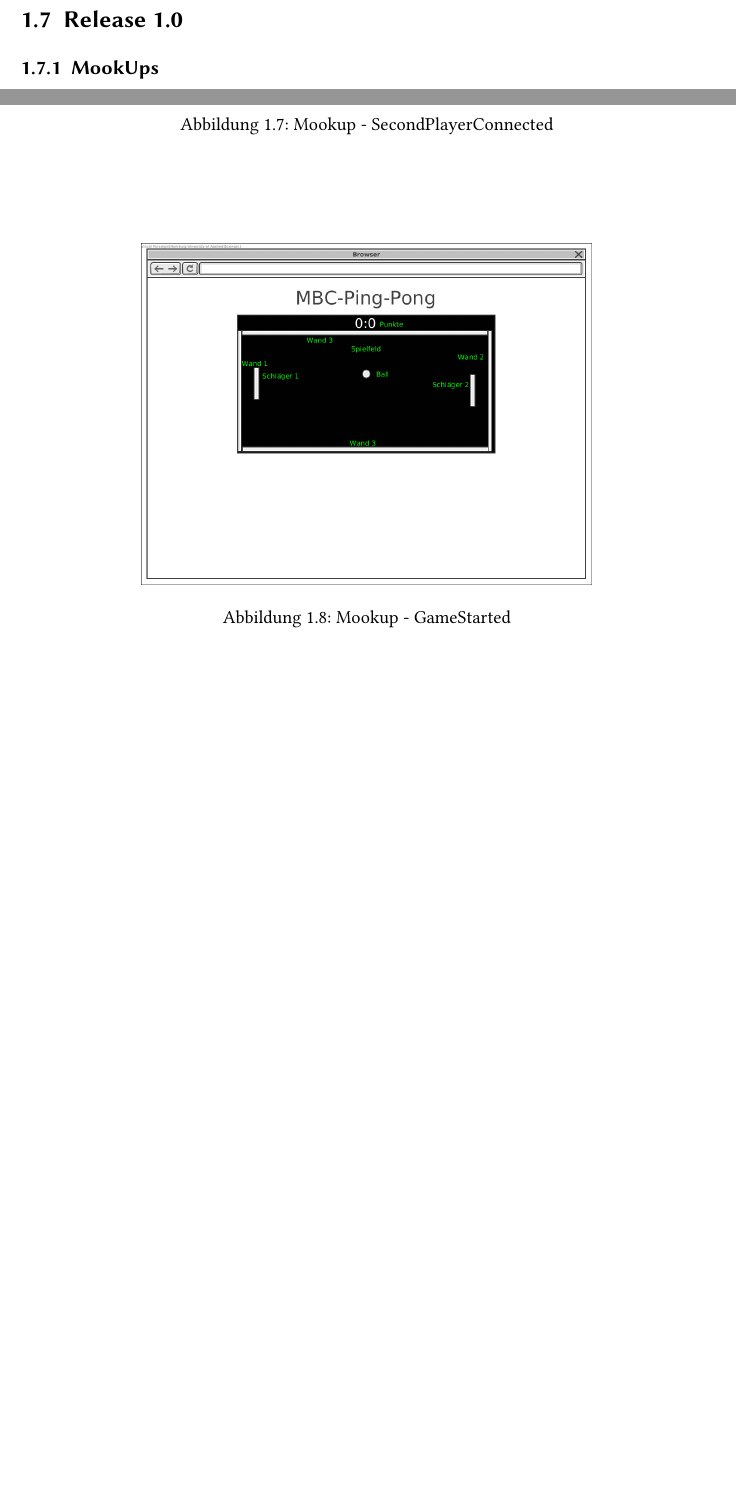
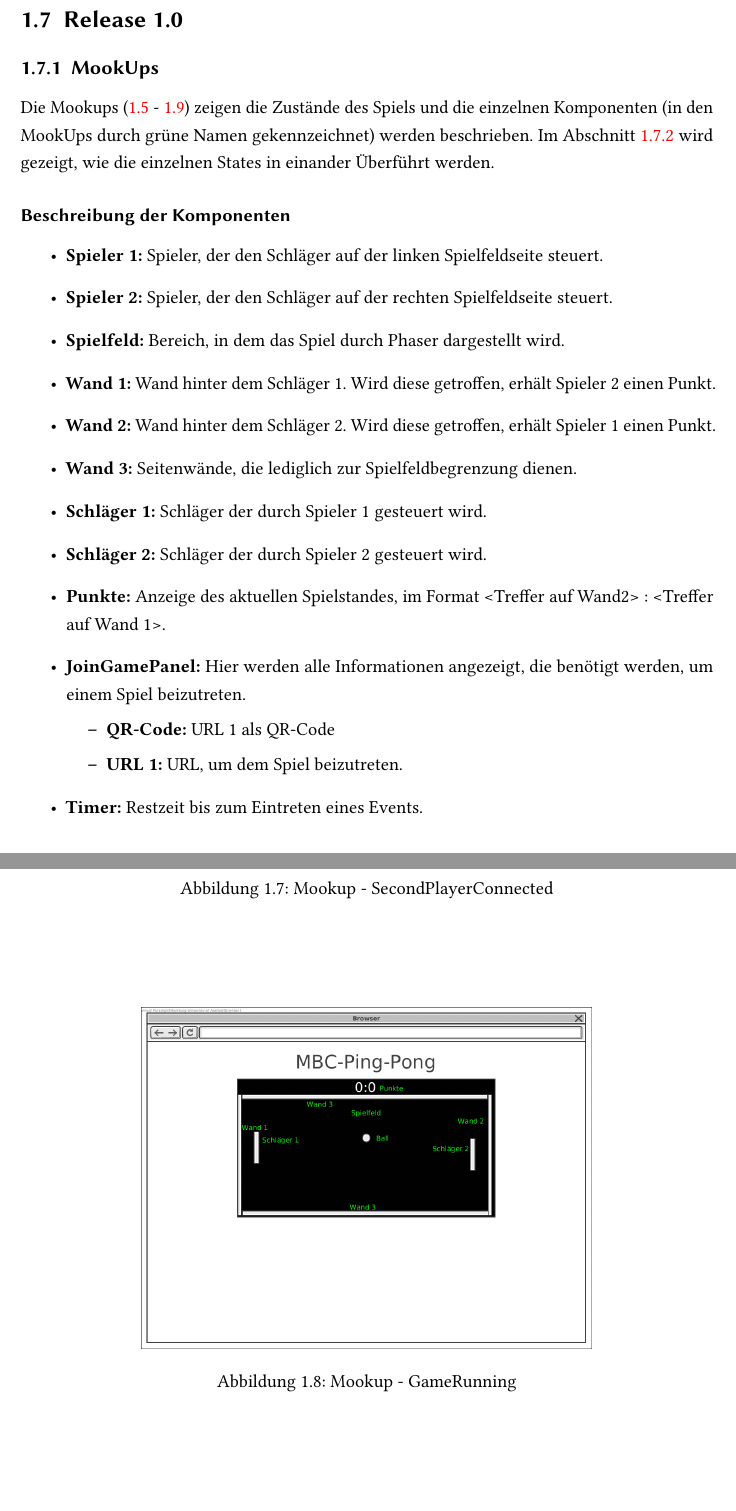
Before and after one commit to Transport-Protocol/MBC-Ping-Pong, a LaTeX thesis (docu/maindocumentation/MBC-Ping-Pong.tex, which reads docu/maindocumentation/Architektur.tex): two parts of pages 25 and 26 of 48 before the commit and two parts of pages 25 and 27 of 50 after it, joined at a grey line, cut so that both start at the same text, the shorter picture padded with empty space. Compiled offline with pdfLaTeX; an older LaTeX class or package is replaced by its successor.

Commit message:
#24 add states and component desciptions

```diff
--- a/docu/maindocumentation/Architektur.tex
+++ b/docu/maindocumentation/Architektur.tex
@@ -372,8 +372,26 @@ Im fachlichen Ablauf (Abbildung \ref{Prototyp fachlicher Ablauf - Sequenzdiagram
 \FloatBarrier
 
 \section{Release 1.0}
-\subsection{MookUps}
-
+	\subsection{MookUps} \label{mookups}
+		Die Mookups (\ref{Mookup - Initial} - \ref{Mookup - GameEnded}) zeigen die Zustände des Spiels und die einzelnen Komponenten (in den MookUps durch grüne Namen gekennzeichnet) werden beschrieben. Im Abschnitt \ref{states} wird gezeigt, wie die einzelnen States in einander Überführt werden.
+		\subsubsection{Beschreibung der Komponenten}
+		\begin{itemize}
+			\item \textbf{Spieler 1:} Spieler, der den Schläger auf der linken Spielfeldseite steuert.
+			\item \textbf{Spieler 2:} Spieler, der den Schläger auf der rechten Spielfeldseite steuert.
+			\item \textbf{Spielfeld:} Bereich, in dem das Spiel durch Phaser dargestellt wird.
+			\item \textbf{Wand 1:} Wand hinter dem Schläger 1. Wird diese getroffen, erhält Spieler 2 einen Punkt.
+			\item \textbf{Wand 2:} Wand hinter dem Schläger 2. Wird diese getroffen, erhält Spieler 1 einen Punkt.
+			\item \textbf{Wand 3:} Seitenwände, die lediglich zur Spielfeldbegrenzung dienen.
+			\item \textbf{Schläger 1:} Schläger der durch Spieler 1 gesteuert wird.
+			\item \textbf{Schläger 2:} Schläger der durch Spieler 2 gesteuert wird.
+			\item \textbf{Punkte:} Anzeige des aktuellen Spielstandes, im Format <Treffer auf Wand2> : <Treffer auf Wand 1>.
+			\item \textbf{JoinGamePanel:} Hier werden alle Informationen angezeigt, die benötigt werden, um einem Spiel beizutreten.
+			\begin{itemize}
+				\item \textbf{QR-Code:} URL 1 als QR-Code
+				\item \textbf{URL 1:} URL, um dem Spiel beizutreten.
+			\end{itemize}
+			\item \textbf{Timer:} Restzeit bis zum Eintreten eines Events.
+		\end{itemize}
 		\begin{figure}[!htb]
 			\centering
 			\includegraphics[width=0.65\textwidth]{architecture/Mookup - Initial.png}
@@ -397,9 +415,9 @@ Im fachlichen Ablauf (Abbildung \ref{Prototyp fachlicher Ablauf - Sequenzdiagram
 
 		\begin{figure}[!htb]
 			\centering
-	\includegraphics[width=0.65\textwidth]{architecture/Mookup - GameStarted.png}
-	\caption{Mookup - GameStarted}
-	\label{Mookup - GameStarted}
+			\includegraphics[width=0.65\textwidth]{architecture/Mookup - GameRunning.png}
+			\caption{Mookup - GameRunning}
+			\label{Mookup - GameRunning}
 		\end{figure}
 
 		\begin{figure}[!htb]
```
Also changed, not shown: docu/maindocumentation/MBC-Ping-Pong.pdf, docu/maindocumentation/architecture/Mookup - GameRunning.png (renamed from docu/maindocumentation/architecture/Mookup - GameStarted.png), docu/maindocumentation/architecture/StateMachineRelease1.0.png (added), docu/maindocumentation/Architektur.tex (10 more changed lines). Lines whose indentation alone changed are shown as unchanged.
